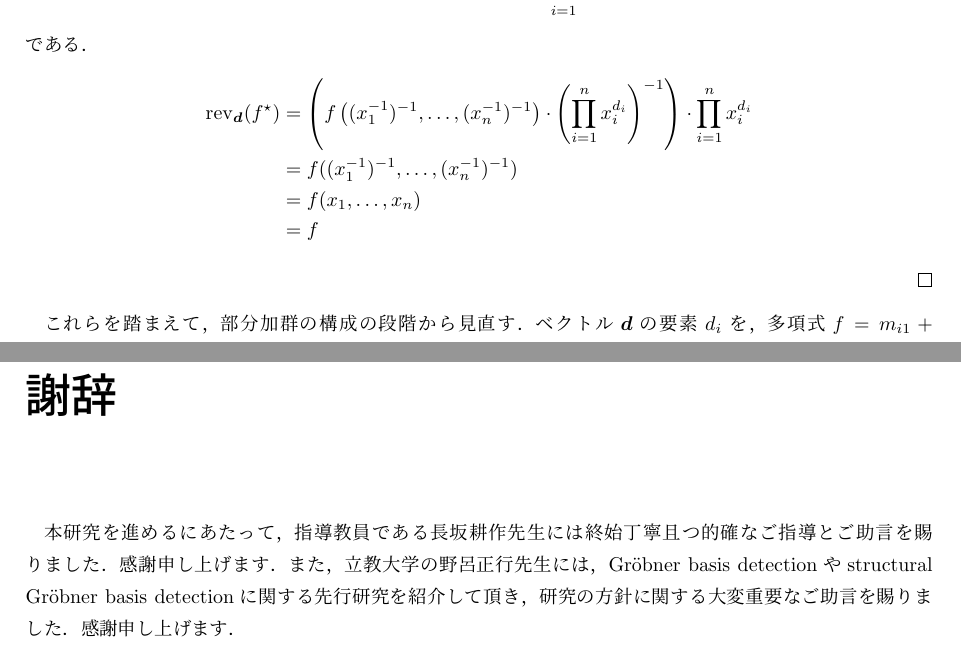
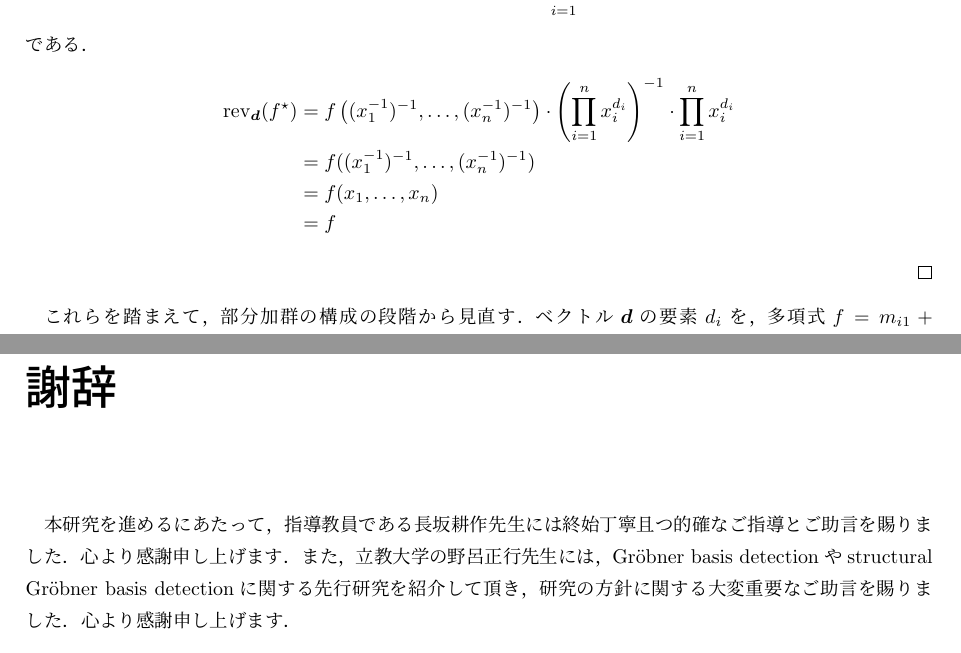
Before and after one commit to ohshimatani/master_thesis, a LaTeX document (main.tex, which reads acknowledgements.tex, chapter04_section03.tex): two parts of pages 26 and 29 of 30, joined at a grey line, cut so that both start at the same text. Compiled offline with pLaTeX and dvipdfmx.

Commit message:
220113_1621

```diff
--- a/acknowledgements.tex
+++ b/acknowledgements.tex
@@ -1,3 +1,3 @@
-本研究を進めるにあたって，指導教員である長坂耕作先生には終始丁寧且つ的確なご指導とご助言を賜りました．感謝申し上げます．
-また，立教大学の野呂正行先生には，\groebner{} basis detectionやstructural \groebner{} basis detectionに関する先行研究を紹介して頂き，研究の方針に関する大変重要なご助言を賜りました．感謝申し上げます．
+本研究を進めるにあたって，指導教員である長坂耕作先生には終始丁寧且つ的確なご指導とご助言を賜りました．心より感謝申し上げます．
+また，立教大学の野呂正行先生には，\groebner{} basis detectionやstructural \groebner{} basis detectionに関する先行研究を紹介して頂き，研究の方針に関する大変重要なご助言を賜りました．心より感謝申し上げます．
 % ati
--- a/chapter04_section03.tex
+++ b/chapter04_section03.tex
@@ -67,7 +67,7 @@ $$H = \bigcup_{i=1}^k \{m_{i1}\bm{e_i}, m_{i2}\bm{e_i}, \dots, m_{ir_i}\bm{e_i}\
 	$$f^\star = f(x_1^{-1}, \dots, x_n^{-1})\cdot \prod_{i=1}^n x_i^{d_i}$$
 	である．
 	\begin{align*}
-		\mathrm{rev}_{\bm{d}}(f^\star) &= \left( f\left( (x_1^{-1})^{-1}, \dots, (x_n^{-1})^{-1} \right)\cdot \left( \prod_{i=1}^n x_i^{d_i}\right)^{-1} \right) \cdot \prod_{i=1}^n x_i^{d_i} \\
+		\mathrm{rev}_{\bm{d}}(f^\star) &=  f\left( (x_1^{-1})^{-1}, \dots, (x_n^{-1})^{-1} \right)\cdot \left( \prod_{i=1}^n x_i^{d_i}\right)^{-1}  \cdot \prod_{i=1}^n x_i^{d_i} \\
 		&= f((x_1^{-1})^{-1}, \dots, (x_n^{-1})^{-1}) \\
 		&= f(x_1, \dots, x_n) \\
 		&= f
```
Also changed, not shown: main.pdf, 2 other files.
